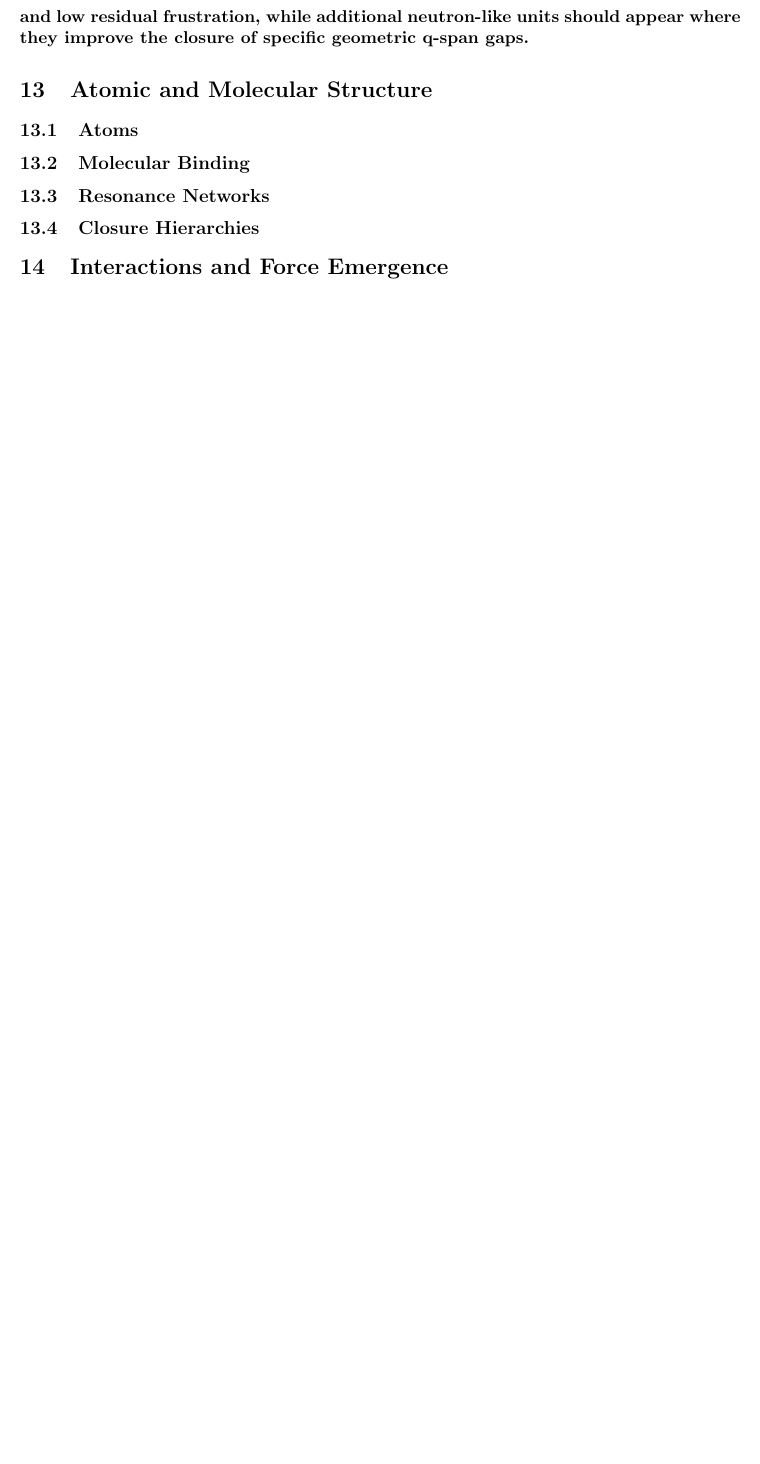
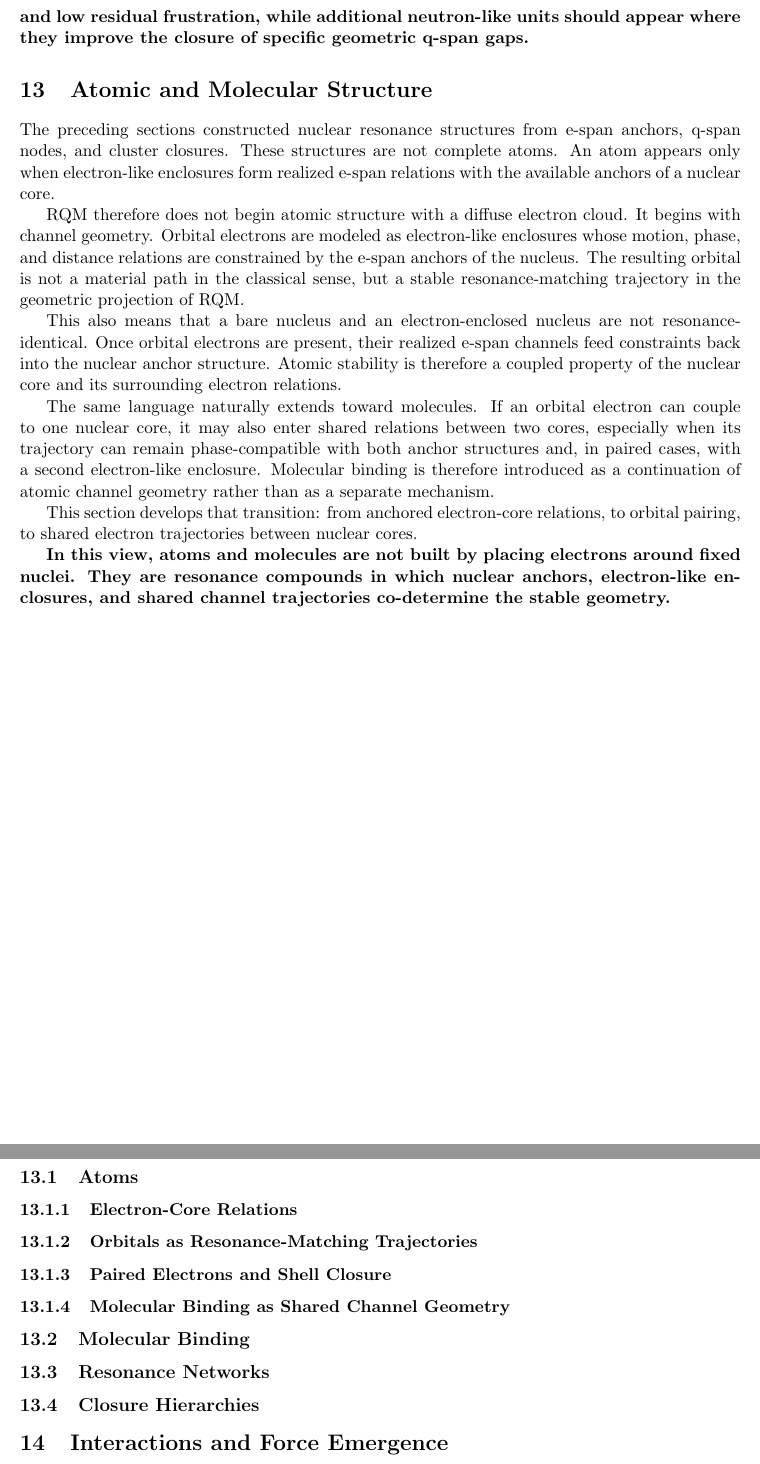
Before and after one commit to ledoigt/paper, a LaTeX paper (Resonance_Quantum_Theory_RQT_Publication_V3.tex): part of page 51 of 52 before the commit and two parts of pages 51 and 52 of 53 after it, the two joined at a grey line, cut so that both start at the same text, the shorter picture padded with empty space. Compiled offline with pdfLaTeX.

Commit message:
Update Resonance_Quantum_Theory_RQT_Publication_V3.tex
Alpha-Cluster stacking (before rework)

```diff
--- a/Resonance_Quantum_Theory_RQT_Publication_V3.tex
+++ b/Resonance_Quantum_Theory_RQT_Publication_V3.tex
@@ -2380,9 +2380,33 @@ At larger scale, \(^{40}\mathrm{Ca}\) provides another geometric marker. It may
 % ====================================================  =========================================================
 
 
+%\section{Atomic and Molecular Structure}
+%\subsection{Atoms}
+%\subsection{Molecular Binding}
+%\subsection{Resonance Networks}
+%\subsection{Closure Hierarchies}
+
+
 \section{Atomic and Molecular Structure}
 
+The preceding sections constructed nuclear resonance structures from e-span anchors, q-span nodes, and cluster closures. These structures are not complete atoms. An atom appears only when electron-like enclosures form realized e-span relations with the available anchors of a nuclear core.
+
+RQM therefore does not begin atomic structure with a diffuse electron cloud. It begins with channel geometry. Orbital electrons are modeled as electron-like enclosures whose motion, phase, and distance relations are constrained by the e-span anchors of the nucleus. The resulting orbital is not a material path in the classical sense, but a stable resonance-matching trajectory in the geometric projection of RQM.
+
+This also means that a bare nucleus and an electron-enclosed nucleus are not resonance-identical. Once orbital electrons are present, their realized e-span channels feed constraints back into the nuclear anchor structure. Atomic stability is therefore a coupled property of the nuclear core and its surrounding electron relations.
+
+The same language naturally extends toward molecules. If an orbital electron can couple to one nuclear core, it may also enter shared relations between two cores, especially when its trajectory can remain phase-compatible with both anchor structures and, in paired cases, with a second electron-like enclosure. Molecular binding is therefore introduced as a continuation of atomic channel geometry rather than as a separate mechanism.
+
+This section develops that transition: from anchored electron-core relations, to orbital pairing, to shared electron trajectories between nuclear cores.
+
+\textbf{In this view, atoms and molecules are not built by placing electrons around fixed nuclei. They are resonance compounds in which nuclear anchors, electron-like enclosures, and shared channel trajectories co-determine the stable geometry.}
+
 \subsection{Atoms}
+\subsubsection{Electron-Core Relations}
+\subsubsection{Orbitals as Resonance-Matching Trajectories}
+\subsubsection{Paired Electrons and Shell Closure}
+\subsubsection{Molecular Binding as Shared Channel Geometry}
+
 \subsection{Molecular Binding}
 \subsection{Resonance Networks}
 \subsection{Closure Hierarchies}
```
